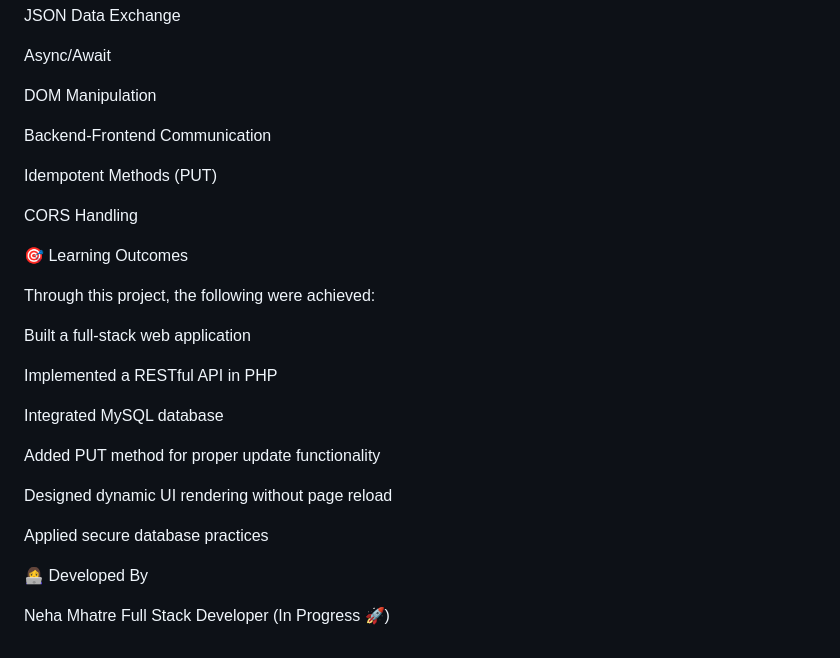
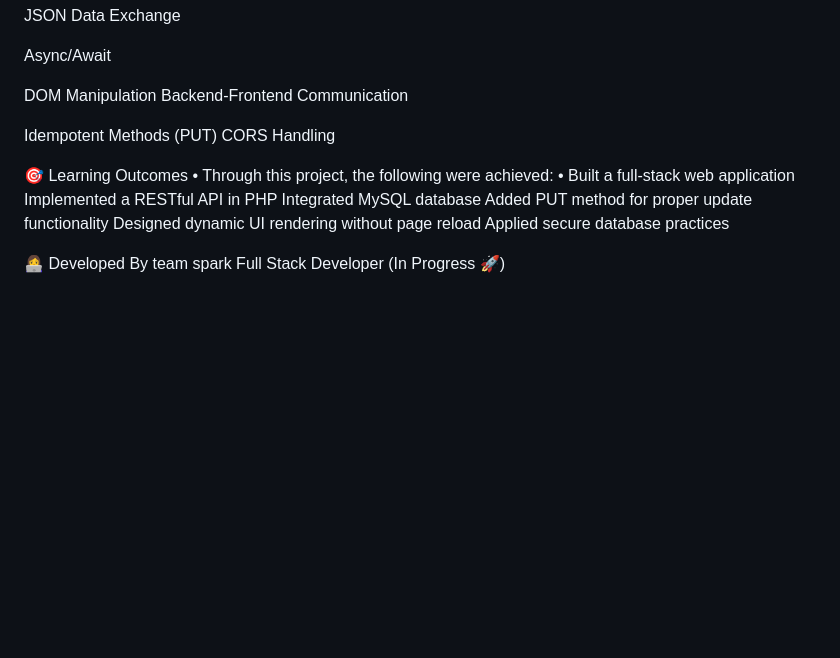
Before and after one commit to neuuu116/travel-planner-rest-api, a Markdown page: README.md, the part around one of its changes. Drawn GitHub-style; blank space fills up the shorter version.

```diff
--- a/README.md
+++ b/README.md
@@ -162,30 +133,20 @@ JSON Data Exchange
 Async/Await
 
 DOM Manipulation
-
 Backend-Frontend Communication
 
 Idempotent Methods (PUT)
-
 CORS Handling
 
 🎯 Learning Outcomes
-
-Through this project, the following were achieved:
-
-Built a full-stack web application
-
+• Through this project, the following were achieved:
+• Built a full-stack web application
 Implemented a RESTful API in PHP
-
 Integrated MySQL database
-
 Added PUT method for proper update functionality
-
 Designed dynamic UI rendering without page reload
-
 Applied secure database practices
 
 👩‍💻 Developed By
-
-Neha Mhatre
+team spark
 Full Stack Developer (In Progress 🚀)
```
Also changed, not shown: other parts of README.md (+0 -29 lines).
